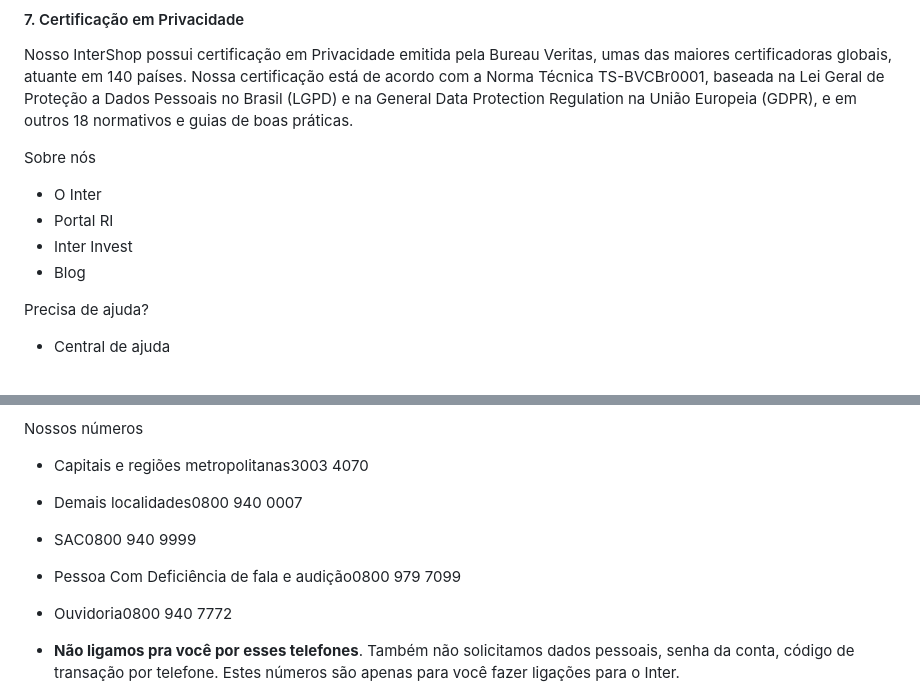
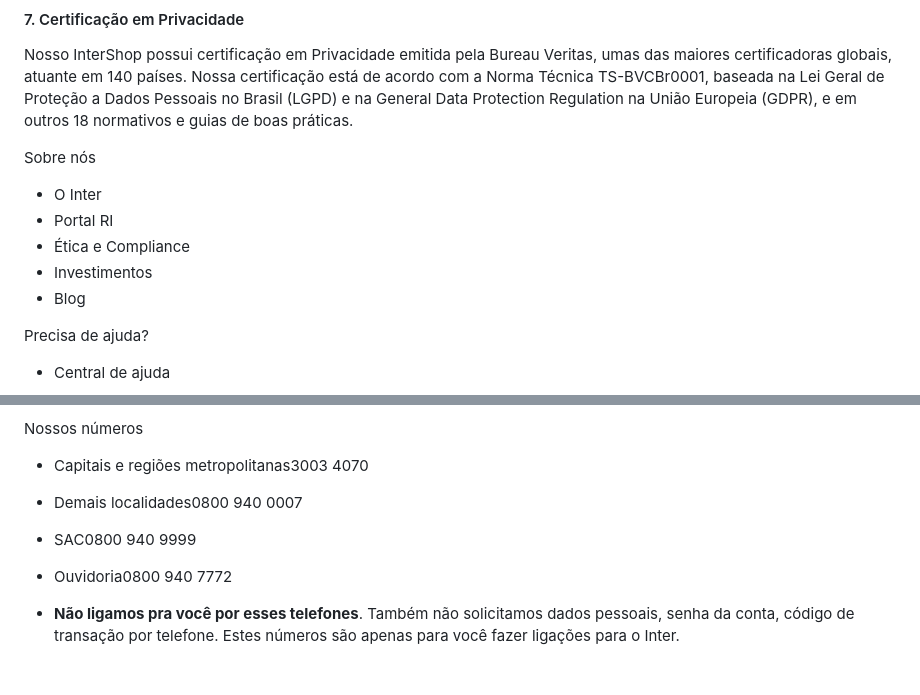
Before and after one commit to GabrielVesal/letras-miudas, a Markdown page: termos/inter/politica-de-privacidade.md, 2 parts joined by grey strips. Drawn GitHub-style; blank space fills up the shorter version.

Commit message:
Inter · Política de Privacidade: versão de fev/2024
Fonte: Wayback Machine, captura de 2024-02-25
https://web.archive.org/web/20240225210434/https://inter.co/politica-de-privacidade/

```diff
--- a/termos/inter/politica-de-privacidade.md
+++ b/termos/inter/politica-de-privacidade.md
@@ -50,7 +50,8 @@ Sobre nós
 
 - O Inter
 - Portal RI
-- Inter Invest
+- Ética e Compliance
+- Investimentos
 - Blog
 
 Precisa de ajuda?
@@ -69,7 +70,6 @@ Nossos números
 - Demais localidades0800 940 0007
 - SAC0800 940 9999
 
-- Pessoa Com Deficiência de fala e audição0800 979 7099
 - Ouvidoria0800 940 7772
 - **Não ligamos pra você por esses telefones**. Também não solicitamos dados pessoais, senha da conta, código de transação por telefone. Estes números são apenas para você fazer ligações para o Inter.
 - Atendimento em libras
```
Also changed, not shown: other parts of termos/inter/politica-de-privacidade.md (+2 -2 lines).
